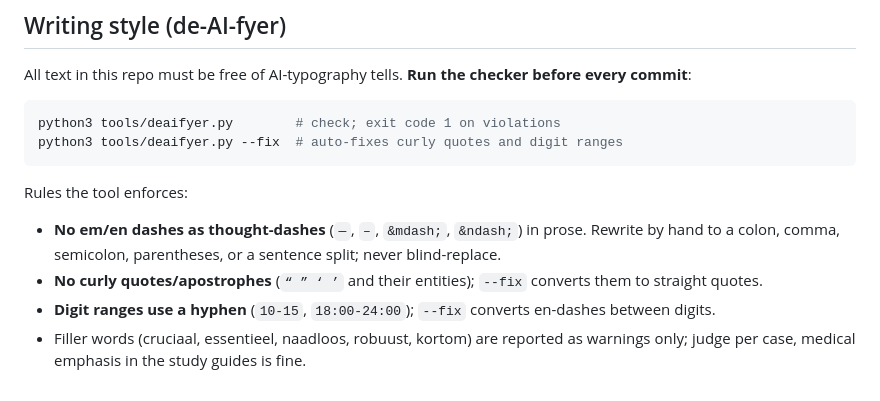
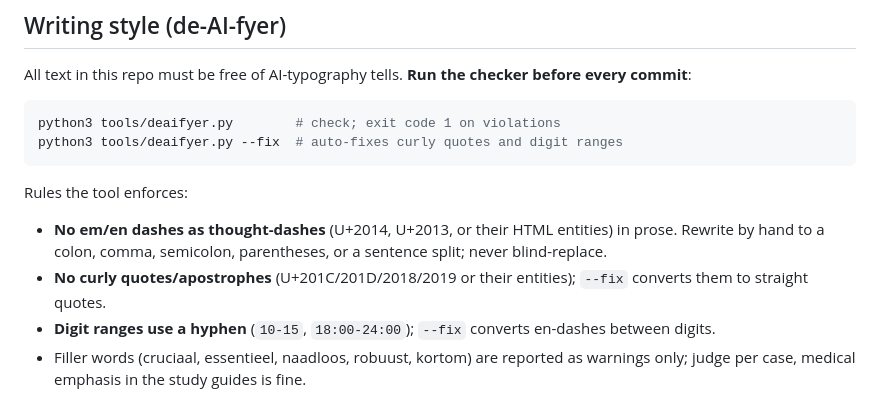
Before and after one commit to sammaniarjan/Sammapi, a Markdown page: CLAUDE.md, the part around the change. GitHub-like rendering.

Commit message:
CLAUDE.md: stijlregels beschrijven tekens als codepunten
De de-AI-fyer las de letterlijke voorbeeldtekens in zijn eigen
documentatie als overtreding; de regels noemen de tekens nu bij hun
Unicode-codepunt zodat de check op de hele repo weer schoon draait.

Co-Authored-By: Claude Fable 5 <noreply@anthropic.com>
Claude-Session: https://claude.ai/code/session_01JfvFhsejgFKswnhAqC7fMQ

````diff
--- a/CLAUDE.md
+++ b/CLAUDE.md
@@ -53,8 +53,8 @@ python3 tools/deaifyer.py --fix  # auto-fixes curly quotes and digit ranges
 ```
 
 Rules the tool enforces:
-- **No em/en dashes as thought-dashes** (`—`, `–`, `&mdash;`, `&ndash;`) in prose. Rewrite by hand to a colon, comma, semicolon, parentheses, or a sentence split; never blind-replace.
-- **No curly quotes/apostrophes** (`“ ” ‘ ’` and their entities); `--fix` converts them to straight quotes.
+- **No em/en dashes as thought-dashes** (U+2014, U+2013, or their HTML entities) in prose. Rewrite by hand to a colon, comma, semicolon, parentheses, or a sentence split; never blind-replace.
+- **No curly quotes/apostrophes** (U+201C/201D/2018/2019 or their entities); `--fix` converts them to straight quotes.
 - **Digit ranges use a hyphen** (`10-15`, `18:00-24:00`); `--fix` converts en-dashes between digits.
 - Filler words (cruciaal, essentieel, naadloos, robuust, kortom) are reported as warnings only; judge per case, medical emphasis in the study guides is fine.
 
````
